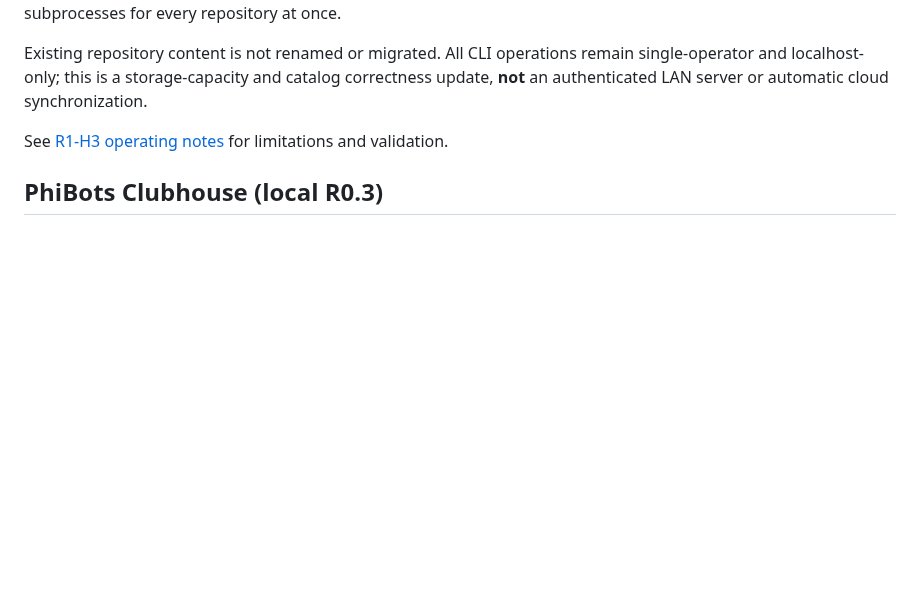
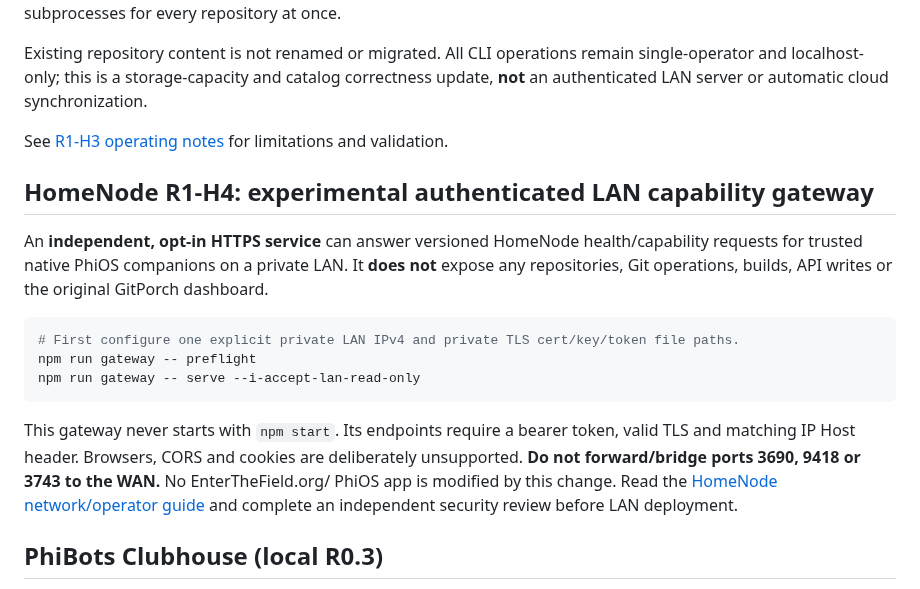
Before and after one commit to MichaelWave369/GitPorch, a Markdown page: README.md, the part around the change. Drawn GitHub-style; blank space fills up the shorter version.

Commit message:
docs(homenode): add opt-in TLS gateway with explicit non-deployment limitations

````diff
--- a/README.md
+++ b/README.md
@@ -107,6 +107,18 @@ The HomeNode capacity policy now supports **up to 2,048 supported local reposito
 Existing repository content is not renamed or migrated. All CLI operations remain single-operator and localhost-only; this is a storage-capacity and catalog correctness update, **not** an authenticated LAN server or automatic cloud synchronization.
 
 See [R1-H3 operating notes](docs/HOMENODE_CAPACITY.md) for limitations and validation.
+
+## HomeNode R1-H4: experimental authenticated LAN capability gateway
+
+An **independent, opt-in HTTPS service** can answer versioned HomeNode health/capability requests for trusted native PhiOS companions on a private LAN. It **does not** expose any repositories, Git operations, builds, API writes or the original GitPorch dashboard.
+
+```powershell
+# First configure one explicit private LAN IPv4 and private TLS cert/key/token file paths.
+npm run gateway -- preflight
+npm run gateway -- serve --i-accept-lan-read-only
+```
+
+This gateway never starts with `npm start`. Its endpoints require a bearer token, valid TLS and matching IP Host header. Browsers, CORS and cookies are deliberately unsupported. **Do not forward/bridge ports 3690, 9418 or 3743 to the WAN.** No EnterTheField.org/ PhiOS app is modified by this change. Read the [HomeNode network/operator guide](docs/HOMENODE_NETWORK.md) and complete an independent security review before LAN deployment.
 
 ## PhiBots Clubhouse (local R0.3)
 
````
